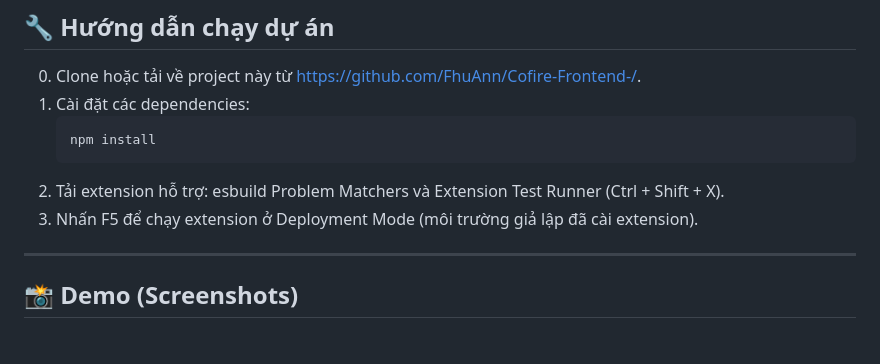
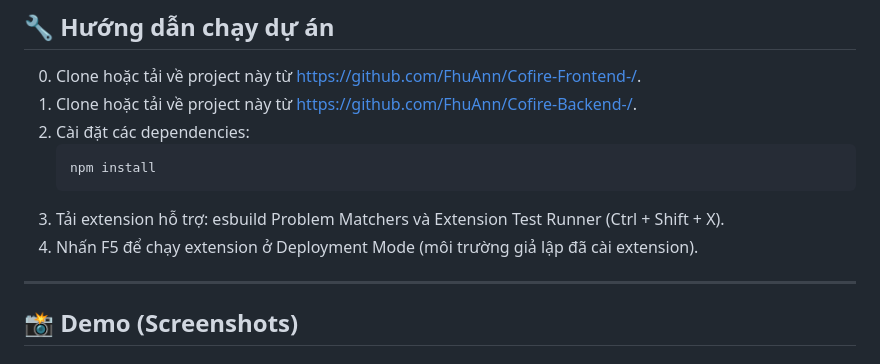
Before and after one commit to FhuAnn/Cofire-Frontend-, a Markdown page: README.md, the part around the change. Rendered like a GitHub page.

````diff
--- a/README.md
+++ b/README.md
@@ -49,12 +49,13 @@ Dự án nhằm giải quyết các vấn đề như tốn thời gian viết co
 
 ## 🔧 Hướng dẫn chạy dự án
 0. Clone hoặc tải về project này từ [https://github.com/FhuAnn/Cofire-Frontend-/](https://github.com/FhuAnn/Cofire-Frontend-/).
-1. Cài đặt các dependencies:
+1. Clone hoặc tải về project này từ [https://github.com/FhuAnn/Cofire-Backend-/](https://github.com/FhuAnn/Cofire-Backend-/).
+2. Cài đặt các dependencies:
    ```
    npm install
    ```
-2. Tải extension hỗ trợ: esbuild Problem Matchers và Extension Test Runner (Ctrl + Shift + X).
-3. Nhấn F5 để chạy extension ở Deployment Mode (môi trường giả lập đã cài extension).
+3. Tải extension hỗ trợ: esbuild Problem Matchers và Extension Test Runner (Ctrl + Shift + X).
+4. Nhấn F5 để chạy extension ở Deployment Mode (môi trường giả lập đã cài extension).
 
 ---
 
````
